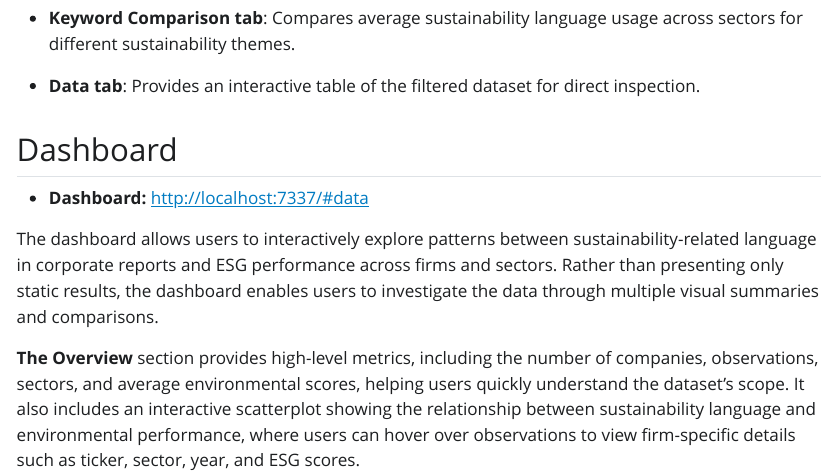
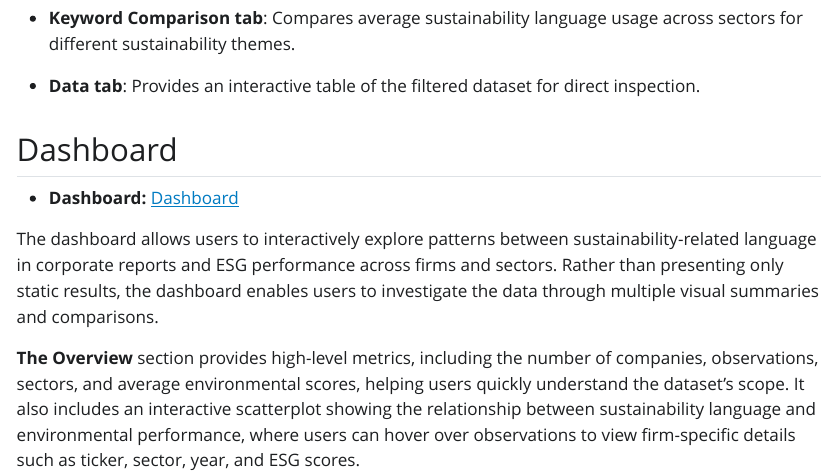
Before and after one commit to syknd/syknd.github.io, a Quarto document (310-final-project/danl_310_kondo_saya_project.qmd): the page in a window 1100 px wide, from 5520 px down. The pictures show the output file 310-final-project/danl_310_kondo_saya_project.html that the author committed with the source, opened offline; Quarto's library style sheets are replaced by a plain one without menus; long lines of code are wrapped.

Commit message:
Fix dashboard link

```diff
--- a/310-final-project/danl_310_kondo_saya_project.qmd
+++ b/310-final-project/danl_310_kondo_saya_project.qmd
@@ -834,7 +834,7 @@ The dashboard includes:
 
 ## Dashboard
 
-- **Dashboard:** [http://localhost:7337/#data](YOUR_DASHBOARD_URL)
+- **Dashboard:** [Dashboard](danl_310_kondo_saya_project_dashboard.qmd)
 
 The dashboard allows users to interactively explore patterns between sustainability-related language in corporate reports and ESG performance across firms and sectors. Rather than presenting only static results, the dashboard enables users to investigate the data through multiple visual summaries and comparisons.
 
```
Also changed, not shown: 310-final-project/danl_310_kondo_saya_project.html, 310-final-project/danl_310_kondo_saya_project_dashboard.html.
